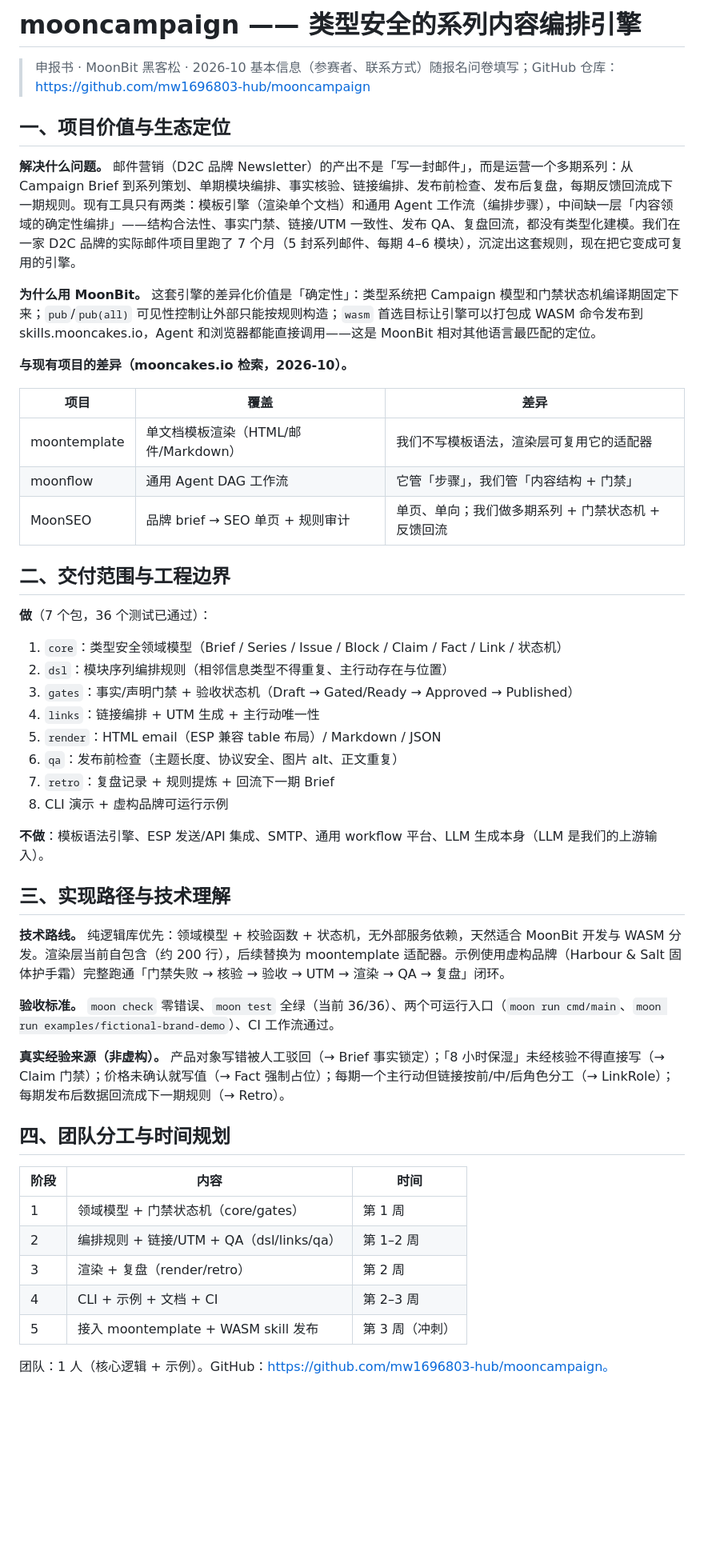
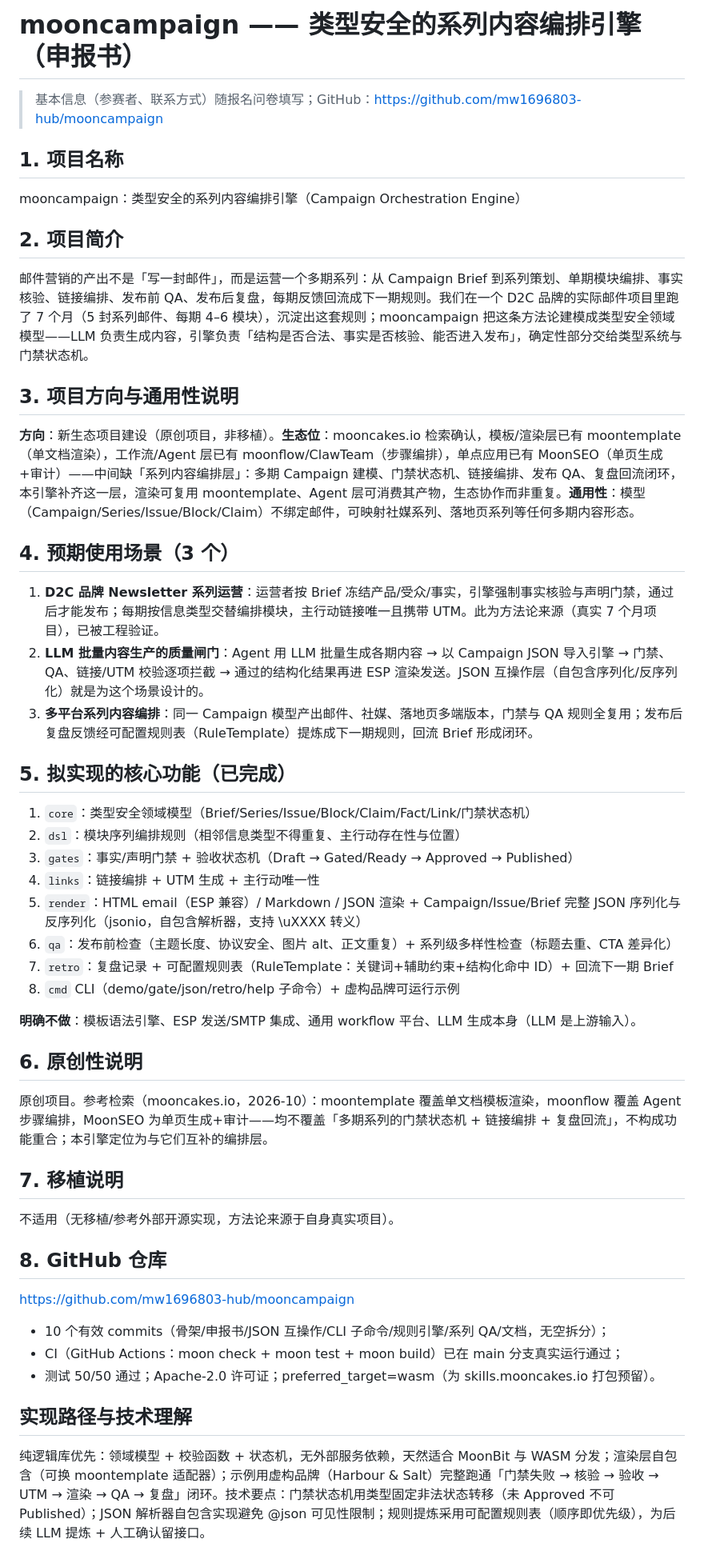
Before and after one commit to mw1696803-hub/mooncampaign, a Markdown page: docs/proposal-zh.md, the part around the change. Shown at 80% size. Rendered like a GitHub page; blank space fills up the shorter version.

Commit message:
docs: 申报书更新至当前交付状态（50 测试、JSON 互操作、规则表、10 commits、CI 通过）

```diff
--- a/docs/proposal-zh.md
+++ b/docs/proposal-zh.md
@@ -1,53 +1,53 @@
-# mooncampaign —— 类型安全的系列内容编排引擎
+# mooncampaign —— 类型安全的系列内容编排引擎（申报书）
 
-> 申报书 · MoonBit 黑客松 · 2026-10
-> 基本信息（参赛者、联系方式）随报名问卷填写；GitHub 仓库：https://github.com/mw1696803-hub/mooncampaign
+> 基本信息（参赛者、联系方式）随报名问卷填写；GitHub：https://github.com/mw1696803-hub/mooncampaign
 
-## 一、项目价值与生态定位
+## 1. 项目名称
 
-**解决什么问题。** 邮件营销（D2C 品牌 Newsletter）的产出不是「写一封邮件」，而是运营一个多期系列：从 Campaign Brief 到系列策划、单期模块编排、事实核验、链接编排、发布前检查、发布后复盘，每期反馈回流成下一期规则。现有工具只有两类：模板引擎（渲染单个文档）和通用 Agent 工作流（编排步骤），中间缺一层「内容领域的确定性编排」——结构合法性、事实门禁、链接/UTM 一致性、发布 QA、复盘回流，都没有类型化建模。我们在一家 D2C 品牌的实际邮件项目里跑了 7 个月（5 封系列邮件、每期 4–6 模块），沉淀出这套规则，现在把它变成可复用的引擎。
+mooncampaign：类型安全的系列内容编排引擎（Campaign Orchestration Engine）
 
-**为什么用 MoonBit。** 这套引擎的差异化价值是「确定性」：类型系统把 Campaign 模型和门禁状态机编译期固定下来；`pub`/`pub(all)` 可见性控制让外部只能按规则构造；`wasm` 首选目标让引擎可以打包成 WASM 命令发布到 skills.mooncakes.io，Agent 和浏览器都能直接调用——这是 MoonBit 相对其他语言最匹配的定位。
+## 2. 项目简介
 
-**与现有项目的差异（mooncakes.io 检索，2026-10）。**
+邮件营销的产出不是「写一封邮件」，而是运营一个多期系列：从 Campaign Brief 到系列策划、单期模块编排、事实核验、链接编排、发布前 QA、发布后复盘，每期反馈回流成下一期规则。我们在一个 D2C 品牌的实际邮件项目里跑了 7 个月（5 封系列邮件、每期 4–6 模块），沉淀出这套规则；mooncampaign 把这条方法论建模成类型安全领域模型——LLM 负责生成内容，引擎负责「结构是否合法、事实是否核验、能否进入发布」，确定性部分交给类型系统与门禁状态机。
 
-| 项目 | 覆盖 | 差异 |
-|---|---|---|
-| moontemplate | 单文档模板渲染（HTML/邮件/Markdown） | 我们不写模板语法，渲染层可复用它的适配器 |
-| moonflow | 通用 Agent DAG 工作流 | 它管「步骤」，我们管「内容结构 + 门禁」 |
-| MoonSEO | 品牌 brief → SEO 单页 + 规则审计 | 单页、单向；我们做多期系列 + 门禁状态机 + 反馈回流 |
+## 3. 项目方向与通用性说明
 
-## 二、交付范围与工程边界
+**方向**：新生态项目建设（原创项目，非移植）。**生态位**：mooncakes.io 检索确认，模板/渲染层已有 moontemplate（单文档渲染），工作流/Agent 层已有 moonflow/ClawTeam（步骤编排），单点应用已有 MoonSEO（单页生成+审计）——中间缺「系列内容编排层」：多期 Campaign 建模、门禁状态机、链接编排、发布 QA、复盘回流闭环，本引擎补齐这一层，渲染可复用 moontemplate、Agent 层可消费其产物，生态协作而非重复。**通用性**：模型（Campaign/Series/Issue/Block/Claim）不绑定邮件，可映射社媒系列、落地页系列等任何多期内容形态。
 
-**做**（7 个包，36 个测试已通过）：
+## 4. 预期使用场景（3 个）
 
-1. `core`：类型安全领域模型（Brief / Series / Issue / Block / Claim / Fact / Link / 状态机）
-2. `dsl`：模块序列编排规则（相邻信息类型不得重复、主行动存在与位置）
+1. **D2C 品牌 Newsletter 系列运营**：运营者按 Brief 冻结产品/受众/事实，引擎强制事实核验与声明门禁，通过后才能发布；每期按信息类型交替编排模块，主行动链接唯一且携带 UTM。此为方法论来源（真实 7 个月项目），已被工程验证。
+2. **LLM 批量内容生产的质量闸门**：Agent 用 LLM 批量生成各期内容 → 以 Campaign JSON 导入引擎 → 门禁、QA、链接/UTM 校验逐项拦截 → 通过的结构化结果再进 ESP 渲染发送。JSON 互操作层（自包含序列化/反序列化）就是为这个场景设计的。
+3. **多平台系列内容编排**：同一 Campaign 模型产出邮件、社媒、落地页多端版本，门禁与 QA 规则全复用；发布后复盘反馈经可配置规则表（RuleTemplate）提炼成下一期规则，回流 Brief 形成闭环。
+
+## 5. 拟实现的核心功能（已完成）
+
+1. `core`：类型安全领域模型（Brief/Series/Issue/Block/Claim/Fact/Link/门禁状态机）
+2. `dsl`：模块序列编排规则（相邻信息类型不得重复、主行动存在性与位置）
 3. `gates`：事实/声明门禁 + 验收状态机（Draft → Gated/Ready → Approved → Published）
 4. `links`：链接编排 + UTM 生成 + 主行动唯一性
-5. `render`：HTML email（ESP 兼容 table 布局）/ Markdown / JSON
-6. `qa`：发布前检查（主题长度、协议安全、图片 alt、正文重复）
-7. `retro`：复盘记录 + 规则提炼 + 回流下一期 Brief
-8. CLI 演示 + 虚构品牌可运行示例
+5. `render`：HTML email（ESP 兼容）/ Markdown / JSON 渲染 + Campaign/Issue/Brief 完整 JSON 序列化与反序列化（jsonio，自包含解析器，支持 \uXXXX 转义）
+6. `qa`：发布前检查（主题长度、协议安全、图片 alt、正文重复）+ 系列级多样性检查（标题去重、CTA 差异化）
+7. `retro`：复盘记录 + 可配置规则表（RuleTemplate：关键词+辅助约束+结构化命中 ID）+ 回流下一期 Brief
+8. `cmd` CLI（demo/gate/json/retro/help 子命令）+ 虚构品牌可运行示例
 
-**不做**：模板语法引擎、ESP 发送/API 集成、SMTP、通用 workflow 平台、LLM 生成本身（LLM 是我们的上游输入）。
+**明确不做**：模板语法引擎、ESP 发送/SMTP 集成、通用 workflow 平台、LLM 生成本身（LLM 是上游输入）。
 
-## 三、实现路径与技术理解
+## 6. 原创性说明
 
-**技术路线。** 纯逻辑库优先：领域模型 + 校验函数 + 状态机，无外部服务依赖，天然适合 MoonBit 开发与 WASM 分发。渲染层当前自包含（约 200 行），后续替换为 moontemplate 适配器。示例使用虚构品牌（Harbour & Salt 固体护手霜）完整跑通「门禁失败 → 核验 → 验收 → UTM → 渲染 → QA → 复盘」闭环。
+原创项目。参考检索（mooncakes.io，2026-10）：moontemplate 覆盖单文档模板渲染，moonflow 覆盖 Agent 步骤编排，MoonSEO 为单页生成+审计——均不覆盖「多期系列的门禁状态机 + 链接编排 + 复盘回流」，不构成功能重合；本引擎定位为与它们互补的编排层。
 
-**验收标准。** `moon check` 零错误、`moon test` 全绿（当前 36/36）、两个可运行入口（`moon run cmd/main`、`moon run examples/fictional-brand-demo`）、CI 工作流通过。
+## 7. 移植说明
 
-**真实经验来源（非虚构）。** 产品对象写错被人工驳回（→ Brief 事实锁定）；「8 小时保湿」未经核验不得直接写（→ Claim 门禁）；价格未确认就写值（→ Fact 强制占位）；每期一个主行动但链接按前/中/后角色分工（→ LinkRole）；每期发布后数据回流成下一期规则（→ Retro）。
+不适用（无移植/参考外部开源实现，方法论来源于自身真实项目）。
 
-## 四、团队分工与时间规划
+## 8. GitHub 仓库
 
-| 阶段 | 内容 | 时间 |
-|---|---|---|
-| 1 | 领域模型 + 门禁状态机（core/gates） | 第 1 周 |
-| 2 | 编排规则 + 链接/UTM + QA（dsl/links/qa） | 第 1–2 周 |
-| 3 | 渲染 + 复盘（render/retro） | 第 2 周 |
-| 4 | CLI + 示例 + 文档 + CI | 第 2–3 周 |
-| 5 | 接入 moontemplate + WASM skill 发布 | 第 3 周（冲刺） |
+https://github.com/mw1696803-hub/mooncampaign
+- 10 个有效 commits（骨架/申报书/JSON 互操作/CLI 子命令/规则引擎/系列 QA/文档，无空拆分）；
+- CI（GitHub Actions：moon check + moon test + moon build）已在 main 分支真实运行通过；
+- 测试 50/50 通过；Apache-2.0 许可证；preferred_target=wasm（为 skills.mooncakes.io 打包预留）。
 
-团队：1 人（核心逻辑 + 示例）。GitHub：https://github.com/mw1696803-hub/mooncampaign。
+## 实现路径与技术理解
+
+纯逻辑库优先：领域模型 + 校验函数 + 状态机，无外部服务依赖，天然适合 MoonBit 与 WASM 分发；渲染层自包含（可换 moontemplate 适配器）；示例用虚构品牌（Harbour & Salt）完整跑通「门禁失败 → 核验 → 验收 → UTM → 渲染 → QA → 复盘」闭环。技术要点：门禁状态机用类型固定非法状态转移（未 Approved 不可 Published）；JSON 解析器自包含实现避免 @json 可见性限制；规则提炼采用可配置规则表（顺序即优先级），为后续 LLM 提炼 + 人工确认留接口。
```
